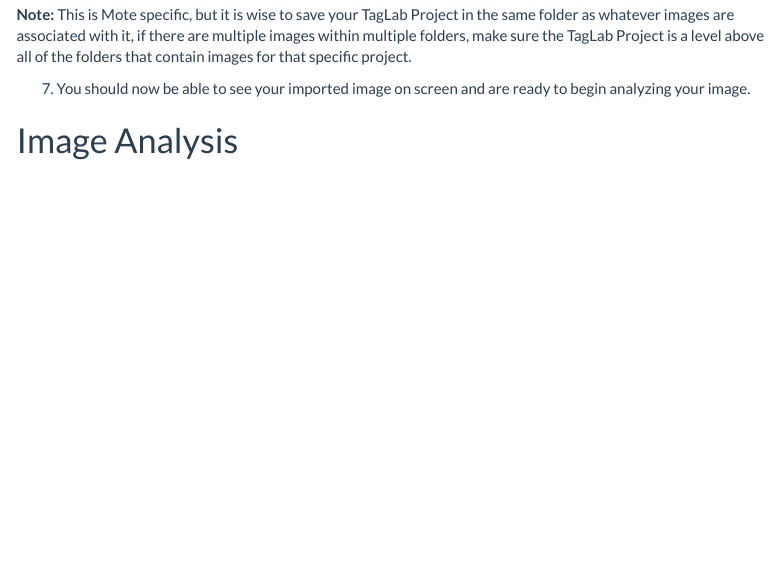
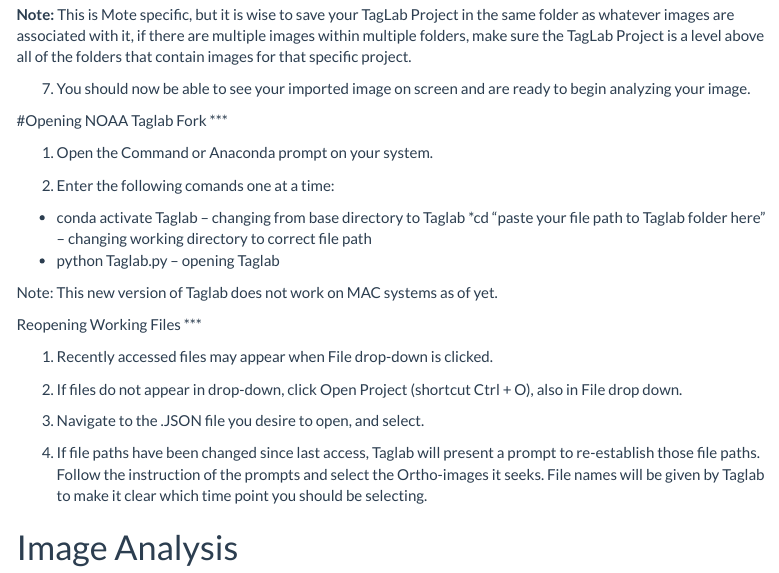
Before and after one commit to Mote-Coral-Reef-Restoration/MoteSOPs, an R Markdown document (largeAreaImaging/4.TagLabSOP/4.taglabSOP.Rmd): the page in a window 1100 px wide, from 1030 px down. Rendered offline with R 4.5, knitr and Pandoc, with nearby package versions; menus at the side of the page are left out.

Commit message:
Updated Taglab SOP

```diff
--- a/largeAreaImaging/4.TagLabSOP/4.taglabSOP.Rmd
+++ b/largeAreaImaging/4.TagLabSOP/4.taglabSOP.Rmd
@@ -59,6 +59,29 @@
 
 7. You should now be able to see your imported image on screen and are ready to begin analyzing your image.
 
+#Opening NOAA Taglab Fork
+***
+
+1. Open the Command or Anaconda prompt on your system.
+
+2. Enter the following comands one at a time:
+  * conda activate Taglab -- changing from base directory to Taglab
+  *cd "paste your file path to Taglab folder here" -- changing working directory to correct file path
+  * python Taglab.py -- opening Taglab
+
+Note: This new version of Taglab does not work on MAC systems as of yet.
+
+Reopening Working Files
+***
+
+1. Recently accessed files may appear when File drop-down is clicked.
+
+2. If files do not appear in drop-down, click Open Project (shortcut Ctrl + O), also in File drop down.
+
+3. Navigate to the .JSON file you desire to open, and select.
+
+4. If file paths have been changed since last access, Taglab will present a prompt to re-establish those file paths. Follow the instruction of the prompts and select the Ortho-images it seeks. File names will be given by Taglab to make it clear which time point you should be selecting.
+
 
 # Image Analysis
 ***
```
Also changed, not shown: 1 other file.
